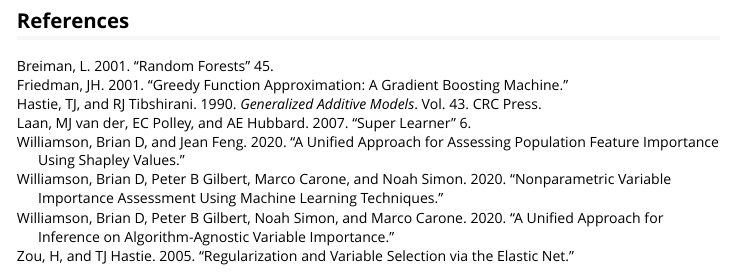
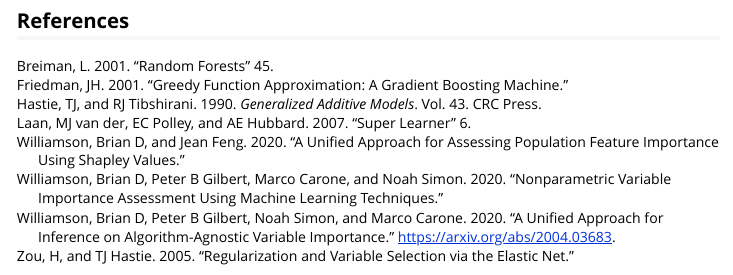
Before and after one commit to bdwilliamson/vimp, an R Markdown document (vignettes/introduction_to_vimp.Rmd): the page in a window 1100 px wide, from 14790 px down. Rendered offline with R 4.5, knitr and Pandoc, with nearby package versions; code that draws random numbers runs with fixed seeds of ours; some code elsewhere in the file could not run offline; long lines of code are wrapped; common packages that the code uses without loading them are loaded.

Commit message:
add link to arxiv tech report

```diff
--- a/vignettes/introduction_to_vimp.Rmd
+++ b/vignettes/introduction_to_vimp.Rmd
@@ -40,6 +40,7 @@
   type: article-journal
   issued:
    year: 2020
+  URL: https://arxiv.org/abs/2004.03683
 - id: williamson2020c
   title: A unified approach for assessing population feature importance using Shapley values
   author:
```
Also changed, not shown: README.md, 1 other file.
